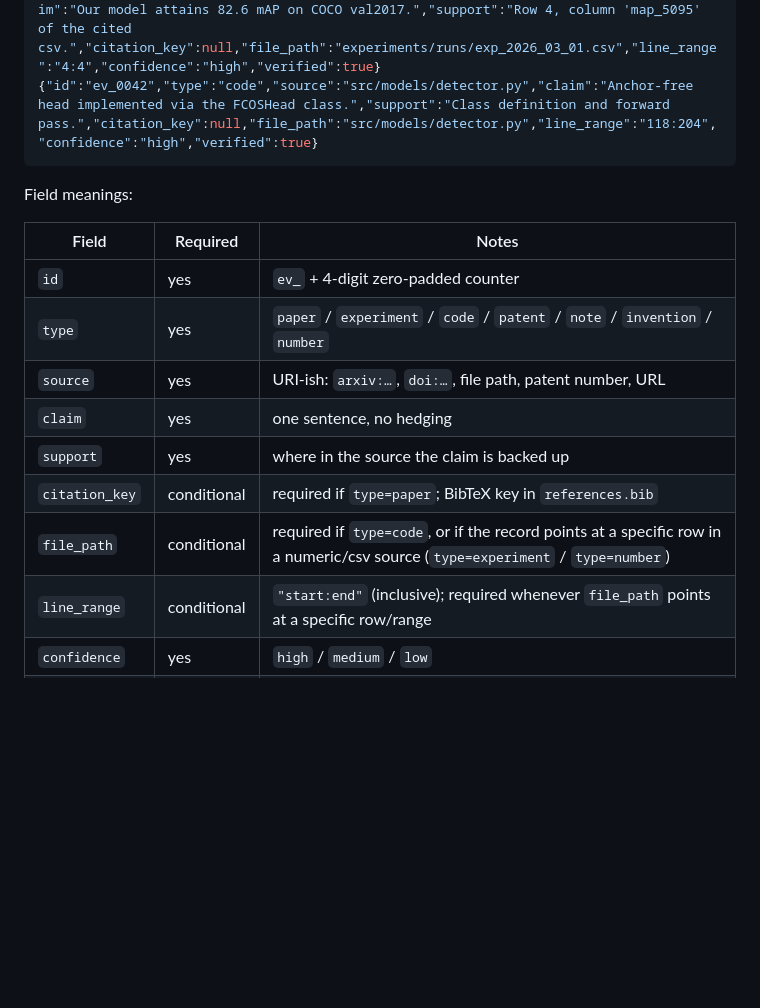
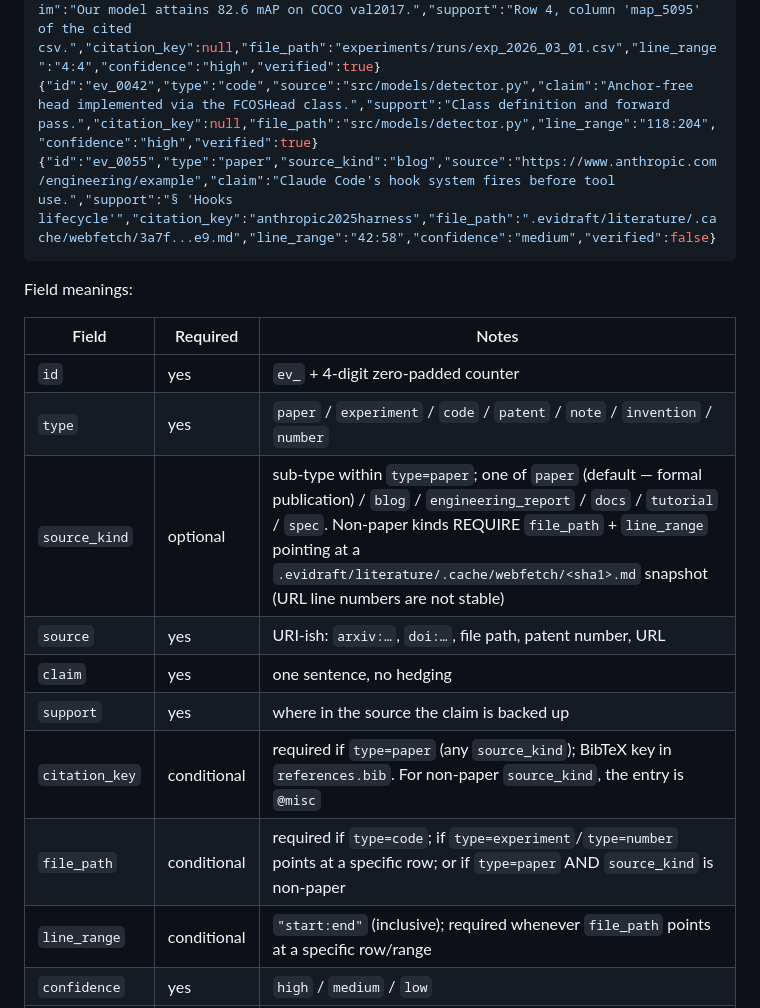
Before and after one commit to zgdd12345/scholar-ip-copilot, a Markdown page: docs/data-model.md, the part around one of its changes. Rendered like a GitHub page; blank space fills up the shorter version.

````diff
--- a/docs/data-model.md
+++ b/docs/data-model.md
@@ -97,6 +102,7 @@ One JSON object per line. The "lingua franca" for every downstream draft.
 {"id":"ev_0001","type":"paper","source":"arxiv:2103.xxxx","claim":"Method X achieves 81.3 mAP on COCO.","support":"Table 3 of the cited paper.","citation_key":"smith2021methodx","file_path":null,"line_range":null,"confidence":"high","verified":true}
 {"id":"ev_0017","type":"experiment","source":"experiments/runs/exp_2026_03_01.csv","claim":"Our model attains 82.6 mAP on COCO val2017.","support":"Row 4, column 'map_5095' of the cited csv.","citation_key":null,"file_path":"experiments/runs/exp_2026_03_01.csv","line_range":"4:4","confidence":"high","verified":true}
 {"id":"ev_0042","type":"code","source":"src/models/detector.py","claim":"Anchor-free head implemented via the FCOSHead class.","support":"Class definition and forward pass.","citation_key":null,"file_path":"src/models/detector.py","line_range":"118:204","confidence":"high","verified":true}
+{"id":"ev_0055","type":"paper","source_kind":"blog","source":"https://www.anthropic.com/engineering/example","claim":"Claude Code's hook system fires before tool use.","support":"§ 'Hooks lifecycle'","citation_key":"anthropic2025harness","file_path":".evidraft/literature/.cache/webfetch/3a7f...e9.md","line_range":"42:58","confidence":"medium","verified":false}
 ```
 
 Field meanings:
@@ -105,11 +111,12 @@ Field meanings:
 |---|---|---|
 | `id` | yes | `ev_` + 4-digit zero-padded counter |
 | `type` | yes | `paper` / `experiment` / `code` / `patent` / `note` / `invention` / `number` |
+| `source_kind` | optional | sub-type within `type=paper`; one of `paper` (default — formal publication) / `blog` / `engineering_report` / `docs` / `tutorial` / `spec`. Non-paper kinds REQUIRE `file_path` + `line_range` pointing at a `.evidraft/literature/.cache/webfetch/<sha1>.md` snapshot (URL line numbers are not stable) |
 | `source` | yes | URI-ish: `arxiv:…`, `doi:…`, file path, patent number, URL |
 | `claim` | yes | one sentence, no hedging |
 | `support` | yes | where in the source the claim is backed up |
-| `citation_key` | conditional | required if `type=paper`; BibTeX key in `references.bib` |
-| `file_path` | conditional | required if `type=code`, or if the record points at a specific row in a numeric/csv source (`type=experiment` / `type=number`) |
+| `citation_key` | conditional | required if `type=paper` (any `source_kind`); BibTeX key in `references.bib`. For non-paper `source_kind`, the entry is `@misc` |
+| `file_path` | conditional | required if `type=code`; if `type=experiment`/`type=number` points at a specific row; or if `type=paper` AND `source_kind` is non-paper |
 | `line_range` | conditional | `"start:end"` (inclusive); required whenever `file_path` points at a specific row/range |
 | `confidence` | yes | `high` / `medium` / `low` |
 | `verified` | yes | boolean; auditor sets this after manual check |
````
Also changed, not shown: other parts of docs/data-model.md (+30 -1 lines), docs/architecture.md (+2 -1 lines).
